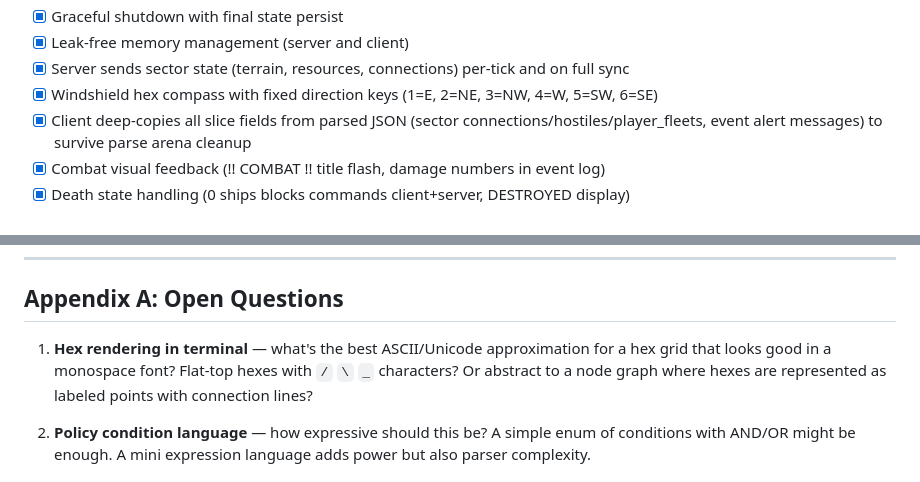
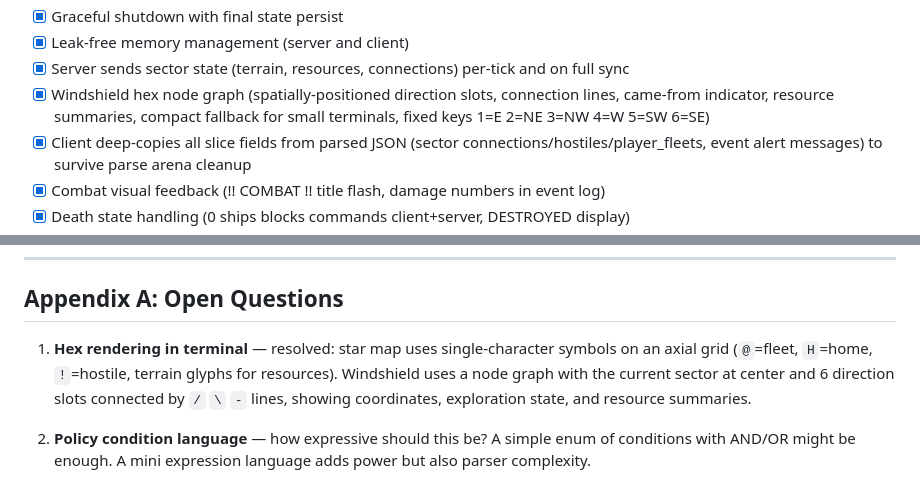
Before and after one commit to hotschmoe/iac, a Markdown page: SPEC.md, 2 parts joined by grey strips. Drawn GitHub-style.

Commit message:
Update docs for hex node graph sector view and came-from tracking
Co-Authored-By: Claude Opus 4.6 <noreply@anthropic.com>

```diff
--- a/SPEC.md
+++ b/SPEC.md
@@ -629,7 +629,7 @@ Only modified sectors are stored. Unvisited/unmodified sectors are generated on
 - [x] Graceful shutdown with final state persist
 - [x] Leak-free memory management (server and client)
 - [x] Server sends sector state (terrain, resources, connections) per-tick and on full sync
-- [x] Windshield hex compass with fixed direction keys (1=E, 2=NE, 3=NW, 4=W, 5=SW, 6=SE)
+- [x] Windshield hex node graph (spatially-positioned direction slots, connection lines, came-from indicator, resource summaries, compact fallback for small terminals, fixed keys 1=E 2=NE 3=NW 4=W 5=SW 6=SE)
 - [x] Client deep-copies all slice fields from parsed JSON (sector connections/hostiles/player_fleets, event alert messages) to survive parse arena cleanup
 - [x] Combat visual feedback (!! COMBAT !! title flash, damage numbers in event log)
 - [x] Death state handling (0 ships blocks commands client+server, DESTROYED display)
@@ -660,7 +660,7 @@ A human player can connect via TUI, see the amber hex map, navigate between sect
 
 ## Appendix A: Open Questions
 
-1. **Hex rendering in terminal** — what's the best ASCII/Unicode approximation for a hex grid that looks good in a monospace font? Flat-top hexes with `/` `\` `_` characters? Or abstract to a node graph where hexes are represented as labeled points with connection lines?
+1. **Hex rendering in terminal** — resolved: star map uses single-character symbols on an axial grid (`@`=fleet, `H`=home, `!`=hostile, terrain glyphs for resources). Windshield uses a node graph with the current sector at center and 6 direction slots connected by `/` `\` `-` lines, showing coordinates, exploration state, and resource summaries.
 
 2. **Policy condition language** — how expressive should this be? A simple enum of conditions with AND/OR might be enough. A mini expression language adds power but also parser complexity.
 
```
Also changed, not shown: README.md (+1 -1 lines).
